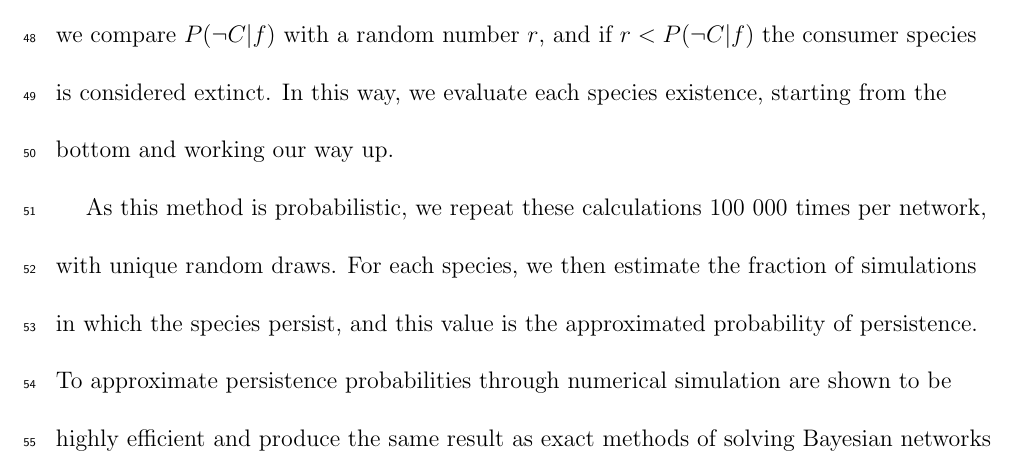
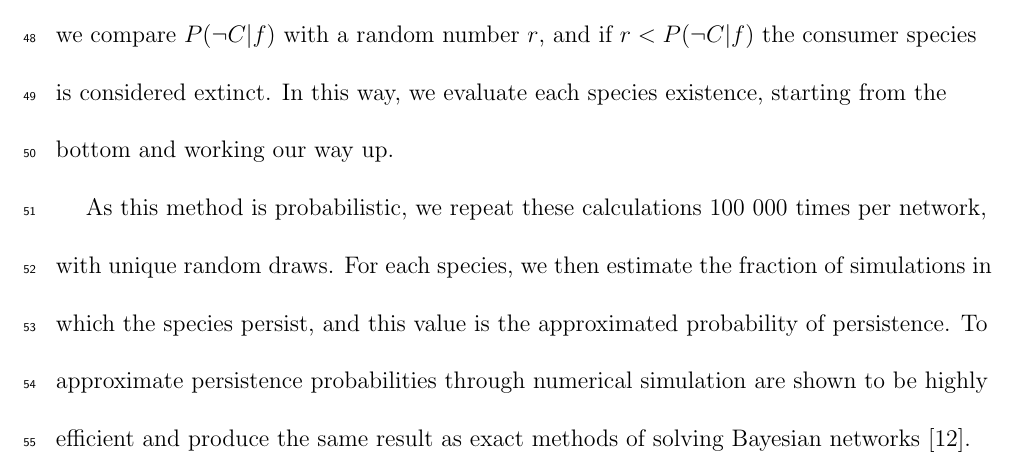
Before and after one commit to cirtwill/Bayes_motifs, a LaTeX document (manuscript/supplement_motifs.tex): part of page 6 of 35, cut so that both start at the same text. Compiled offline with LaTeX, dvips and Ghostscript.

Commit message:
Updates from Overleaf

```diff
--- a/manuscript/supplement_motifs.tex
+++ b/manuscript/supplement_motifs.tex
@@ -8,7 +8,7 @@
 \usepackage{setspace}
 \usepackage[running]{lineno}
 % \usepackage[numbers,sort]{natbib}
-\usepackage[round]{natbib}
+\usepackage[numbers]{natbib}
 \usepackage{array}
 \usepackage[table]{xcolor}
 \usepackage{xr}
```
Also changed, not shown: manuscript/supplement_motifs.tex (3 more changed lines).
